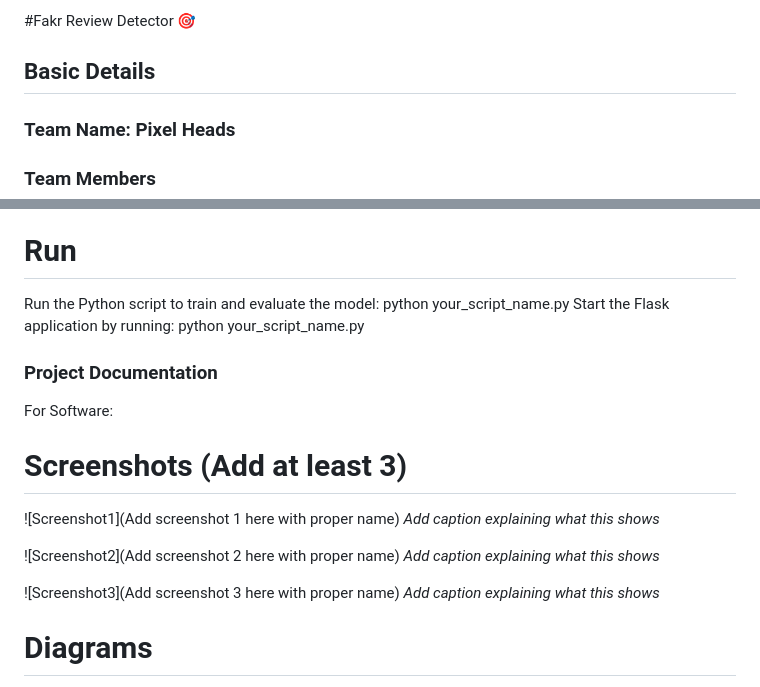
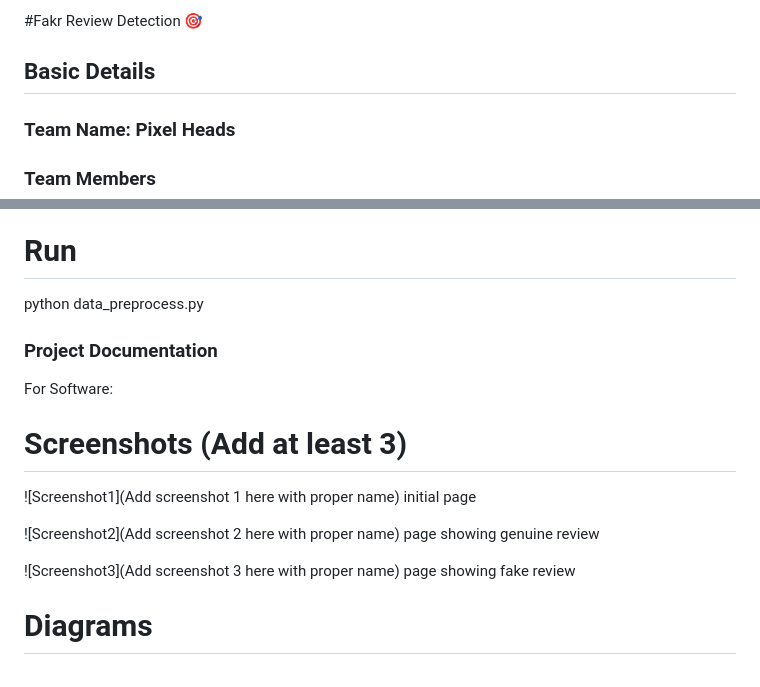
Before and after one commit to sana-a-p/fake-review-detection, a Markdown page: README.md, 2 parts joined by grey strips. GitHub-like rendering.

```diff
--- a/README.md
+++ b/README.md
@@ -1,4 +1,4 @@
-#Fakr Review Detector 🎯
+#Fakr Review Detection 🎯
 
 
 ## Basic Details
@@ -50,23 +50,20 @@ nltk.download('wordnet')
 
 
 # Run
-Run the Python script to train and evaluate the model:
-python your_script_name.py
-Start the Flask application by running:
-python your_script_name.py
+python data_preprocess.py
 
 ### Project Documentation
 For Software:
 
 # Screenshots (Add at least 3)
 ![Screenshot1](Add screenshot 1 here with proper name)
-*Add caption explaining what this shows*
+initial page
 
 ![Screenshot2](Add screenshot 2 here with proper name)
-*Add caption explaining what this shows*
+page showing genuine review
 
 ![Screenshot3](Add screenshot 3 here with proper name)
-*Add caption explaining what this shows*
+page showing fake review
 
 # Diagrams
 ![Workflow](Add your workflow/architecture diagram here)
```
